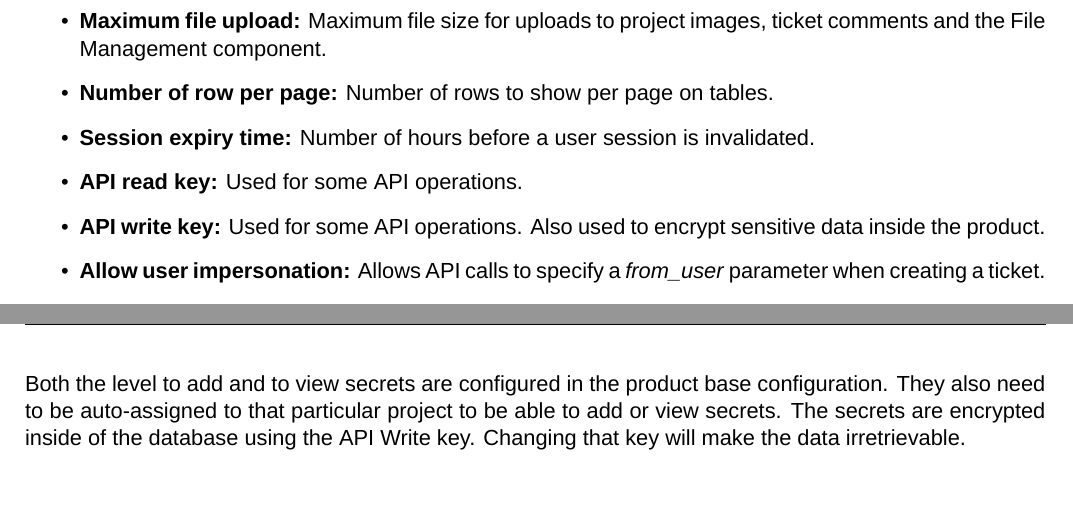
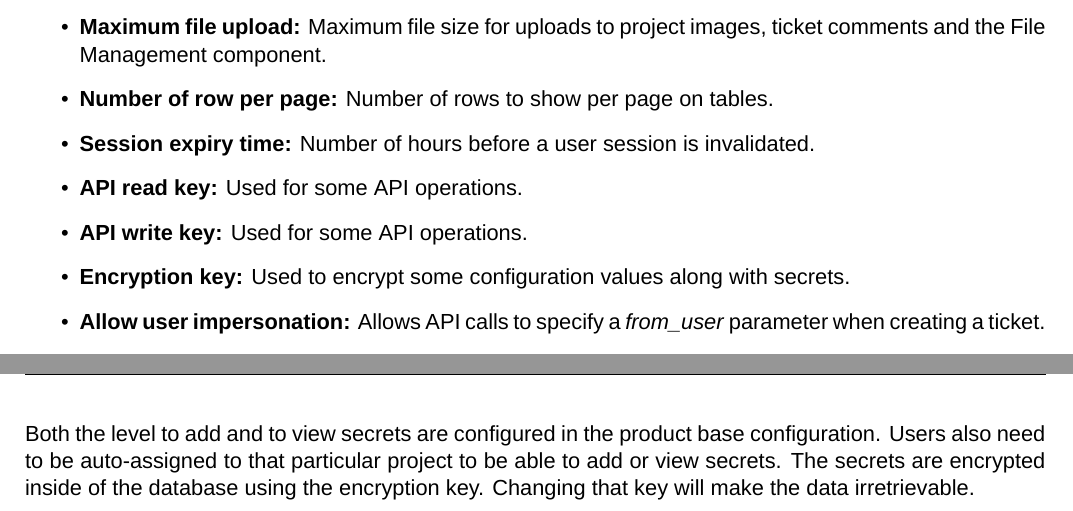
Before and after one commit to dendory/NodePoint, a LaTeX document (src/manual/manual.tex): two parts of pages 11 and 20 of 27, joined at a grey line, cut so that both start at the same text. Compiled offline with XeLaTeX; a missing font is replaced by an installed copy or a similar font.

Commit message:
Added encryption key

```diff
--- a/src/manual/manual.tex
+++ b/src/manual/manual.tex
@@ -331,7 +331,8 @@ These are the configuration options for NodePoint. They have to be defined durin
 \item \textbf{Number of row per page:} Number of rows to show per page on tables.
 \item \textbf{Session expiry time:} Number of hours before a user session is invalidated.
 \item \textbf{API read key:} Used for some API operations.
-\item \textbf{API write key:} Used for some API operations. Also used to encrypt sensitive data inside the product.
+\item \textbf{API write key:} Used for some API operations.
+\item \textbf{Encryption key:} Used to encrypt some configuration values along with secrets.
 \item \textbf{Allow user impersonation:} Allows API calls to specify a \textit{from\_user} parameter when creating a ticket.
 \item \textbf{SMTP server:} The hostname for email notifications. Leave empty to disable email notifications.
 \item \textbf{SMTP port:} The port number for SMTP connections, defaults to 25.
@@ -564,7 +565,7 @@ This module will import items from a CSV file. You must specify the file name an
 \subsection{Secrets Vault}
 The Secrets Vault is a component that allows users assigned to a project to store secrets (credentials, phone numbers, anything that should be restricted) on a project basis. This will add a tab to any project page where users of a specific level can add secrets, and others can view them. Accessing secrets is logged in the system log for auditing purposes.
 
-Both the level to add and to view secrets are configured in the product base configuration. They also need to be auto-assigned to that particular project to be able to add or view secrets. The secrets are encrypted inside of the database using the API Write key. Changing that key will make the data irretrievable.
+Both the level to add and to view secrets are configured in the product base configuration. Users also need to be auto-assigned to that particular project to be able to add or view secrets. The secrets are encrypted inside of the database using the encryption key. Changing that key will make the data irretrievable.
 
 \clearpage
 \section{JSON API}
```
Also changed, not shown: src/manual/manual.pdf, src/manual/manual.tex (4 more changed lines), 3 other files.
